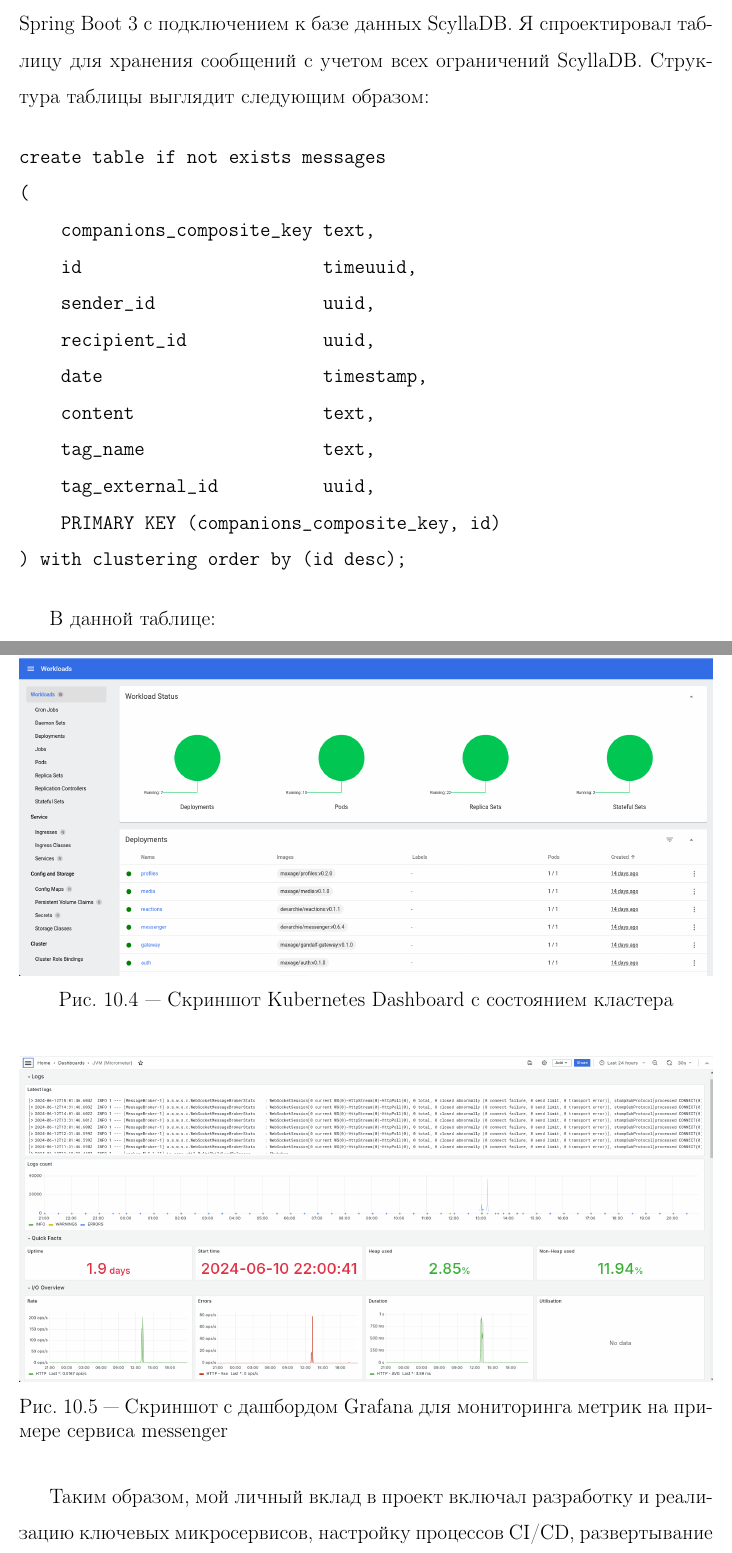
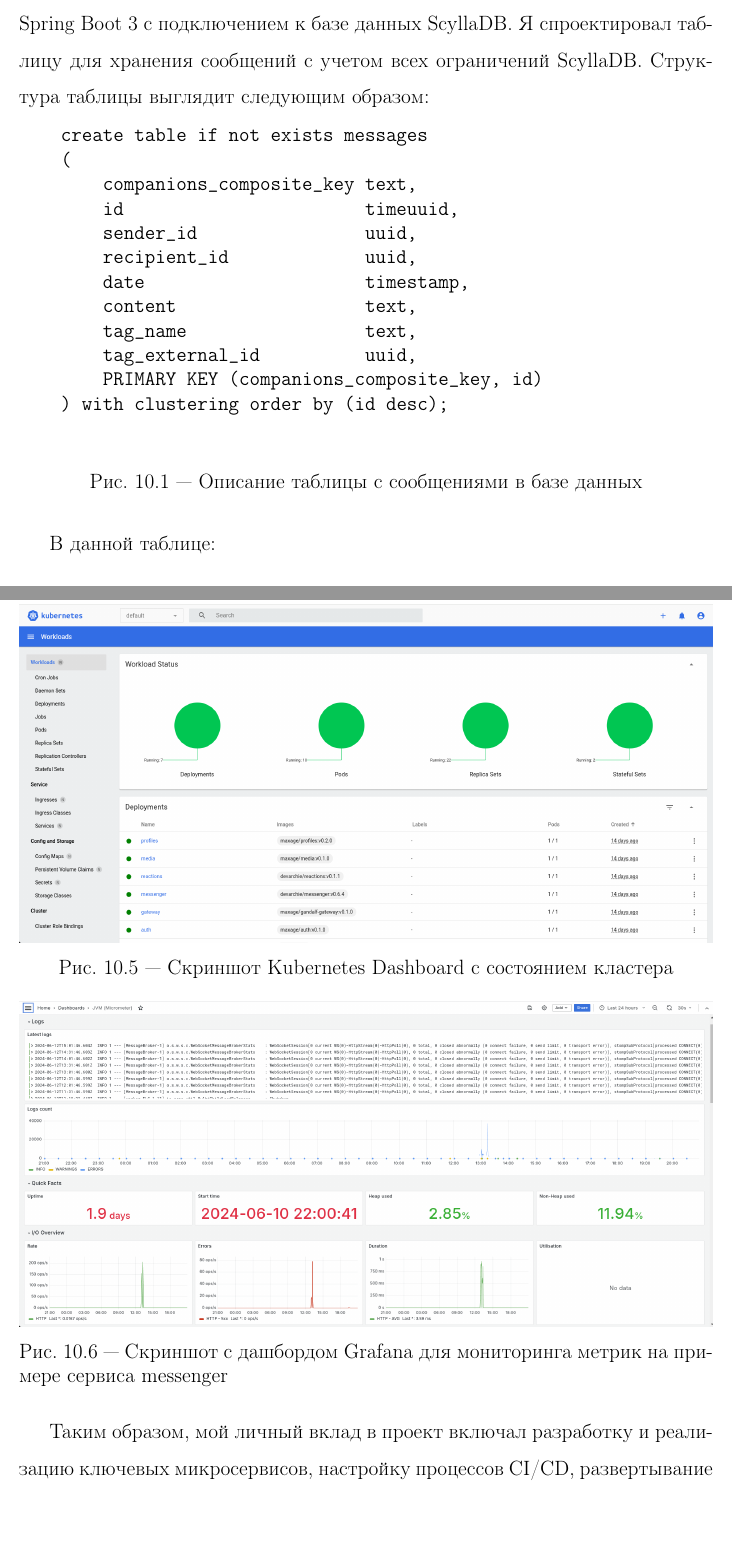
Before and after one commit to ArchieSW/hse-coursework-2024, a LaTeX document (coursework/coursework.tex, which reads coursework/sections/11-my-contribution.tex): two parts of pages 25 and 28 of 30 before the commit and two parts of pages 25 and 28 of 29 after it, joined at a grey line, cut so that both start at the same text. Compiled offline with pdfLaTeX.

Commit message:
Fix table picture caption

```diff
--- a/coursework/sections/11-my-contribution.tex
+++ b/coursework/sections/11-my-contribution.tex
@@ -5,6 +5,7 @@
 \textbf{Messenger:}
 Для реализации сервиса messenger я использовал Java 21 и Spring Boot 3 с подключением к базе данных ScyllaDB. Я спроектировал таблицу для хранения сообщений с учетом всех ограничений ScyllaDB. Структура таблицы выглядит следующим образом:
 
+\begin{figure}[h]
     \begin{verbatim}
     create table if not exists messages
     (
@@ -19,6 +20,8 @@ create table if not exists messages
         PRIMARY KEY (companions_composite_key, id)
     ) with clustering order by (id desc);
     \end{verbatim}
+    \caption{Описание таблицы с сообщениями в базе данных}
+\end{figure}
 
 В данной таблице:
 \begin{itemize}
@@ -70,14 +73,14 @@ create table if not exists messages
 \textbf{Мониторинг и дашборды:}
 Для мониторинга состояния системы и визуализации метрик я развернул Grafana и настроил дашборды, которые предоставляют графики и показатели производительности. Это включает метрики состояния микросервисов, использования ресурсов и задержек запросов, что позволяет оперативно отслеживать и устранять возможные проблемы в работе системы. Пример дашборда для сервиса messenger представлен на рис. \ref{grafana_dasboard}.
 
-\begin{figure}[h]
+\begin{figure}[h!]
     \centering
     \includegraphics[width=1\linewidth]{kubernetes_dasboard.png}
     \caption{Скриншот Kubernetes Dashboard с состоянием кластера}
     \label{kubernetes_dashboard}
 \end{figure}
 
-\begin{figure}[h]
+\begin{figure}[h!]
     \centering
     \includegraphics[width=1\linewidth]{grafana_dashboard.png}
     \caption{Скриншот с дашбордом Grafana для мониторинга метрик на примере сервиса messenger}
```
Lines whose indentation alone changed are shown as unchanged.
